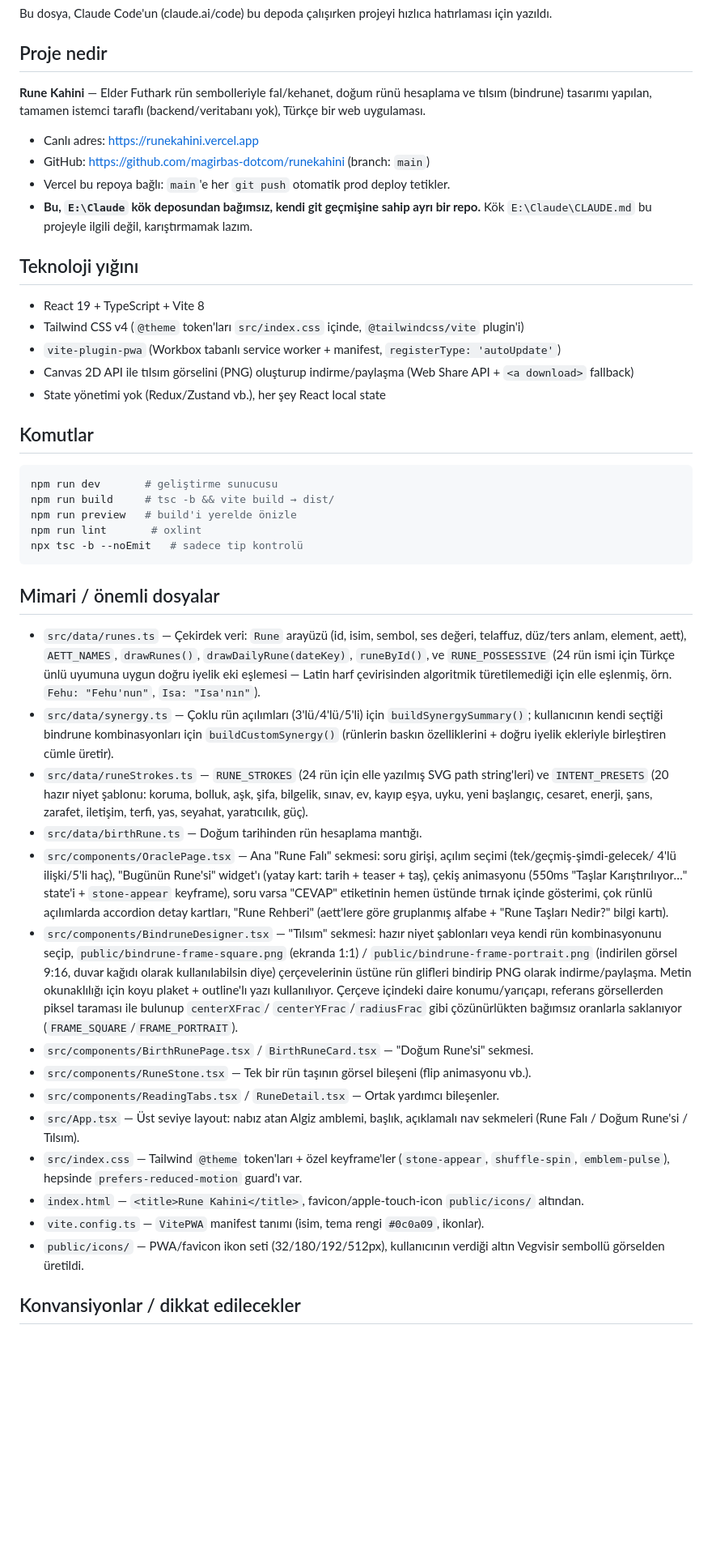
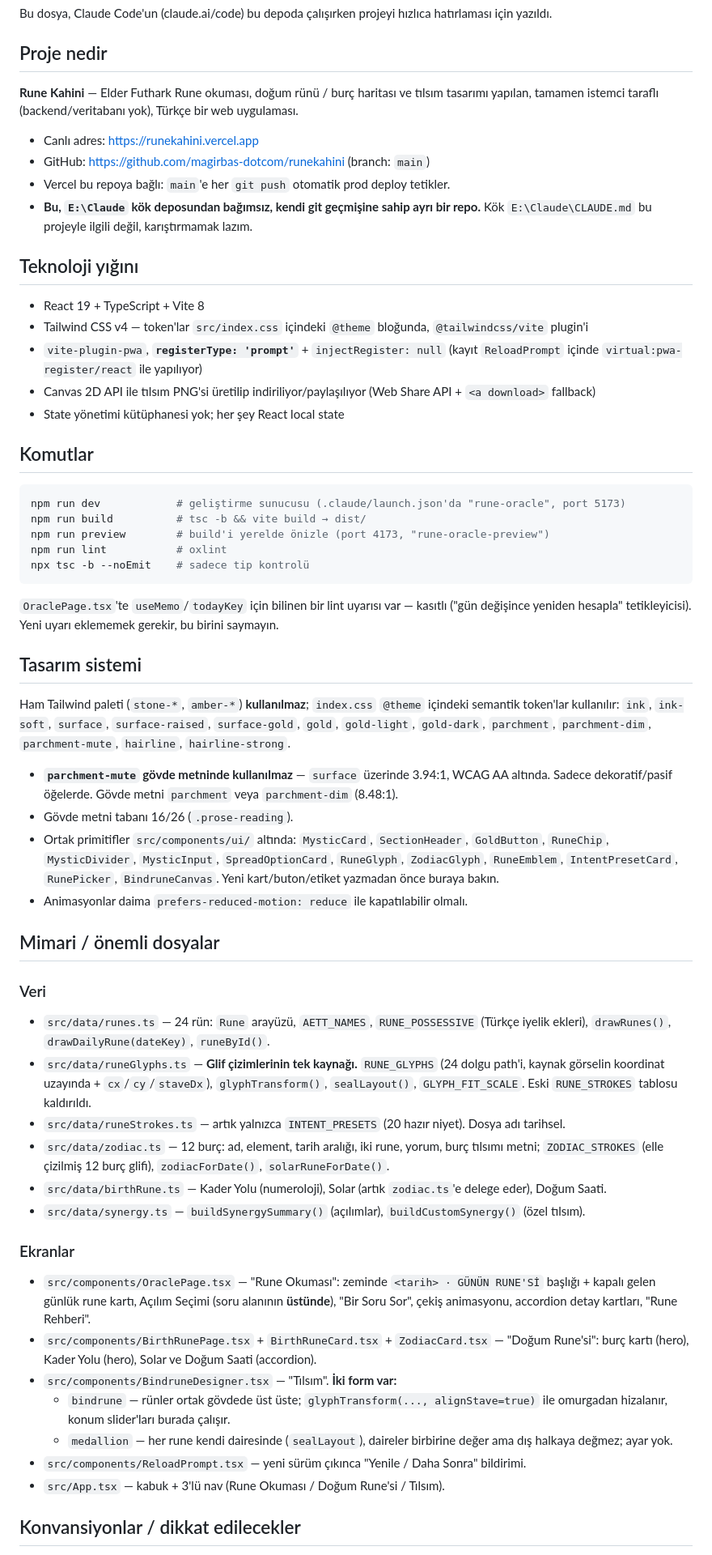
Before and after one commit to magirbas-dotcom/runekahini, a Markdown page: CLAUDE.md, the part around one of its changes. Shown at 81% size. GitHub-like rendering; blank space fills up the shorter version.

Commit message:
Bring CLAUDE.md up to date with the current architecture
The file still described the pre-redesign app: RUNE_STROKES as the glyph
source, registerType 'autoUpdate', a Rune Falı tab, and no mention of the
zodiac layer, the ui/ primitives, or the two talisman forms.

Adds the parts a fresh session would otherwise have to rediscover: the
semantic colour tokens and the WCAG note on parchment-mute, the single
glyph source and the rule that name mapping is verified against Unicode
rather than grid order, the preview/export parity requirement, the
Turkish-locale uppercase trap, and the historical-honesty line the
content has been held to.

Co-Authored-By: Claude Sonnet 5 <noreply@anthropic.com>

````diff
--- a/CLAUDE.md
+++ b/CLAUDE.md
@@ -4,8 +4,8 @@ Bu dosya, Claude Code'un (claude.ai/code) bu depoda çalışırken projeyi hızl
 
 ## Proje nedir
 
-**Rune Kahini** — Elder Futhark rün sembolleriyle fal/kehanet, doğum rünü hesaplama ve tılsım (bindrune)
-tasarımı yapılan, tamamen istemci taraflı (backend/veritabanı yok), Türkçe bir web uygulaması.
+**Rune Kahini** — Elder Futhark Rune okuması, doğum rünü / burç haritası ve tılsım tasarımı yapılan,
+tamamen istemci taraflı (backend/veritabanı yok), Türkçe bir web uygulaması.
 
 - Canlı adres: https://runekahini.vercel.app
 - GitHub: https://github.com/magirbas-dotcom/runekahini (branch: `main`)
@@ -16,56 +16,68 @@ tasarımı yapılan, tamamen istemci taraflı (backend/veritabanı yok), Türkç
 ## Teknoloji yığını
 
 - React 19 + TypeScript + Vite 8
-- Tailwind CSS v4 (`@theme` token'ları `src/index.css` içinde, `@tailwindcss/vite` plugin'i)
-- `vite-plugin-pwa` (Workbox tabanlı service worker + manifest, `registerType: 'autoUpdate'`)
-- Canvas 2D API ile tılsım görselini (PNG) oluşturup indirme/paylaşma (Web Share API + `<a download>` fallback)
-- State yönetimi yok (Redux/Zustand vb.), her şey React local state
+- Tailwind CSS v4 — token'lar `src/index.css` içindeki `@theme` bloğunda, `@tailwindcss/vite` plugin'i
+- `vite-plugin-pwa`, **`registerType: 'prompt'`** + `injectRegister: null` (kayıt `ReloadPrompt` içinde
+  `virtual:pwa-register/react` ile yapılıyor)
+- Canvas 2D API ile tılsım PNG'si üretilip indiriliyor/paylaşılıyor (Web Share API + `<a download>` fallback)
+- State yönetimi kütüphanesi yok; her şey React local state
 
 ## Komutlar
 
 ```bash
-npm run dev       # geliştirme sunucusu
-npm run build     # tsc -b && vite build → dist/
-npm run preview   # build'i yerelde önizle
-npm run lint       # oxlint
-npx tsc -b --noEmit   # sadece tip kontrolü
+npm run dev            # geliştirme sunucusu (.claude/launch.json'da "rune-oracle", port 5173)
+npm run build          # tsc -b && vite build → dist/
+npm run preview        # build'i yerelde önizle (port 4173, "rune-oracle-preview")
+npm run lint           # oxlint
+npx tsc -b --noEmit    # sadece tip kontrolü
 ```
+
+`OraclePage.tsx`'te `useMemo`/`todayKey` için bilinen bir lint uyarısı var — kasıtlı ("gün değişince yeniden
+hesapla" tetikleyicisi). Yeni uyarı eklememek gerekir, bu birini saymayın.
+
+## Tasarım sistemi
+
+Ham Tailwind paleti (`stone-*`, `amber-*`) **kullanılmaz**; `index.css` `@theme` içindeki semantik token'lar
+kullanılır: `ink`, `ink-soft`, `surface`, `surface-raised`, `surface-gold`, `gold`, `gold-light`, `gold-dark`,
+`parchment`, `parchment-dim`, `parchment-mute`, `hairline`, `hairline-strong`.
+
+- **`parchment-mute` gövde metninde kullanılmaz** — `surface` üzerinde 3.94:1, WCAG AA altında. Sadece
+  dekoratif/pasif öğelerde. Gövde metni `parchment` veya `parchment-dim` (8.48:1).
+- Gövde metni tabanı 16/26 (`.prose-reading`).
+- Ortak primitifler `src/components/ui/` altında: `MysticCard`, `SectionHeader`, `GoldButton`, `RuneChip`,
+  `MysticDivider`, `MysticInput`, `SpreadOptionCard`, `RuneGlyph`, `ZodiacGlyph`, `RuneEmblem`,
+  `IntentPresetCard`, `RunePicker`, `BindruneCanvas`. Yeni kart/buton/etiket yazmadan önce buraya bakın.
+- Animasyonlar daima `prefers-reduced-motion: reduce` ile kapatılabilir olmalı.
 
 ## Mimari / önemli dosyalar
 
-- `src/data/runes.ts` — Çekirdek veri: `Rune` arayüzü (id, isim, sembol, ses değeri, telaffuz, düz/ters anlam,
-  element, aett), `AETT_NAMES`, `drawRunes()`, `drawDailyRune(dateKey)`, `runeById()`, ve `RUNE_POSSESSIVE`
-  (24 rün ismi için Türkçe ünlü uyumuna uygun doğru iyelik eki eşlemesi — Latin harf çevirisinden algoritmik
-  türetilemediği için elle eşlenmiş, örn. `Fehu: "Fehu'nun"`, `Isa: "Isa'nın"`).
-- `src/data/synergy.ts` — Çoklu rün açılımları (3'lü/4'lü/5'li) için `buildSynergySummary()`; kullanıcının kendi
-  seçtiği bindrune kombinasyonları için `buildCustomSynergy()` (rünlerin baskın özelliklerini + doğru iyelik
-  ekleriyle birleştiren cümle üretir).
-- `src/data/runeStrokes.ts` — `RUNE_STROKES` (24 rün için elle yazılmış SVG path string'leri) ve
-  `INTENT_PRESETS` (20 hazır niyet şablonu: koruma, bolluk, aşk, şifa, bilgelik, sınav, ev, kayıp eşya,
-  uyku, yeni başlangıç, cesaret, enerji, şans, zarafet, iletişim, terfi, yas, seyahat, yaratıcılık, güç).
-- `src/data/birthRune.ts` — Doğum tarihinden rün hesaplama mantığı.
-- `src/components/OraclePage.tsx` — Ana "Rune Falı" sekmesi: soru girişi, açılım seçimi (tek/geçmiş-şimdi-gelecek/
-  4'lü ilişki/5'li haç), "Bugünün Rune'si" widget'ı (yatay kart: tarih + teaser + taş), çekiş animasyonu
-  (550ms "Taşlar Karıştırılıyor…" state'i + `stone-appear` keyframe), soru varsa "CEVAP" etiketinin hemen
-  üstünde tırnak içinde gösterimi, çok rünlü açılımlarda accordion detay kartları, "Rune Rehberi" (aett'lere
-  göre gruplanmış alfabe + "Rune Taşları Nedir?" bilgi kartı).
-- `src/components/BindruneDesigner.tsx` — "Tılsım" sekmesi: hazır niyet şablonları veya kendi rün kombinasyonunu
-  seçip, `public/bindrune-frame-square.png` (ekranda 1:1) / `public/bindrune-frame-portrait.png` (indirilen
-  görsel 9:16, duvar kağıdı olarak kullanılabilsin diye) çerçevelerinin üstüne rün glifleri bindirip PNG
-  olarak indirme/paylaşma. Metin okunaklılığı için koyu plaket + outline'lı yazı kullanılıyor. Çerçeve
-  içindeki daire konumu/yarıçapı, referans görsellerden piksel taraması ile bulunup `centerXFrac`/
-  `centerYFrac`/`radiusFrac` gibi çözünürlükten bağımsız oranlarla saklanıyor (`FRAME_SQUARE`/`FRAME_PORTRAIT`).
-- `src/components/BirthRunePage.tsx` / `BirthRuneCard.tsx` — "Doğum Rune'si" sekmesi.
-- `src/components/RuneStone.tsx` — Tek bir rün taşının görsel bileşeni (flip animasyonu vb.).
-- `src/components/ReadingTabs.tsx` / `RuneDetail.tsx` — Ortak yardımcı bileşenler.
-- `src/App.tsx` — Üst seviye layout: nabız atan Algiz amblemi, başlık, açıklamalı nav sekmeleri
-  (Rune Falı / Doğum Rune'si / Tılsım).
-- `src/index.css` — Tailwind `@theme` token'ları + özel keyframe'ler (`stone-appear`, `shuffle-spin`,
-  `emblem-pulse`), hepsinde `prefers-reduced-motion` guard'ı var.
-- `index.html` — `<title>Rune Kahini</title>`, favicon/apple-touch-icon `public/icons/` altından.
-- `vite.config.ts` — `VitePWA` manifest tanımı (isim, tema rengi `#0c0a09`, ikonlar).
-- `public/icons/` — PWA/favicon ikon seti (32/180/192/512px), kullanıcının verdiği altın Vegvisir sembollü
-  görselden üretildi.
+### Veri
+
+- `src/data/runes.ts` — 24 rün: `Rune` arayüzü, `AETT_NAMES`, `RUNE_POSSESSIVE` (Türkçe iyelik ekleri),
+  `drawRunes()`, `drawDailyRune(dateKey)`, `runeById()`.
+- `src/data/runeGlyphs.ts` — **Glif çizimlerinin tek kaynağı.** `RUNE_GLYPHS` (24 dolgu path'i, kaynak
+  görselin koordinat uzayında + `cx`/`cy`/`staveDx`), `glyphTransform()`, `sealLayout()`, `GLYPH_FIT_SCALE`.
+  Eski `RUNE_STROKES` tablosu kaldırıldı.
+- `src/data/runeStrokes.ts` — artık yalnızca `INTENT_PRESETS` (20 hazır niyet). Dosya adı tarihsel.
+- `src/data/zodiac.ts` — 12 burç: ad, element, tarih aralığı, iki rune, yorum, burç tılsımı metni;
+  `ZODIAC_STROKES` (elle çizilmiş 12 burç glifi), `zodiacForDate()`, `solarRuneForDate()`.
+- `src/data/birthRune.ts` — Kader Yolu (numeroloji), Solar (artık `zodiac.ts`'e delege eder), Doğum Saati.
+- `src/data/synergy.ts` — `buildSynergySummary()` (açılımlar), `buildCustomSynergy()` (özel tılsım).
+
+### Ekranlar
+
+- `src/components/OraclePage.tsx` — "Rune Okuması": zeminde `<tarih> · GÜNÜN RUNE'Sİ` başlığı + kapalı gelen
+  günlük rune kartı, Açılım Seçimi (soru alanının **üstünde**), "Bir Soru Sor", çekiş animasyonu, accordion
+  detay kartları, "Rune Rehberi".
+- `src/components/BirthRunePage.tsx` + `BirthRuneCard.tsx` + `ZodiacCard.tsx` — "Doğum Rune'si": burç kartı
+  (hero), Kader Yolu (hero), Solar ve Doğum Saati (accordion).
+- `src/components/BindruneDesigner.tsx` — "Tılsım". **İki form var:**
+  - `bindrune` — rünler ortak gövdede üst üste; `glyphTransform(..., alignStave=true)` ile omurgadan
+    hizalanır, konum slider'ları burada çalışır.
+  - `medallion` — her rune kendi dairesinde (`sealLayout`), daireler birbirine değer ama dış halkaya değmez;
+    ayar yok.
+- `src/components/ReloadPrompt.tsx` — yeni sürüm çıkınca "Yenile / Daha Sonra" bildirimi.
+- `src/App.tsx` — kabuk + 3'lü nav (Rune Okuması / Doğum Rune'si / Tılsım).
 
 ## Konvansiyonlar / dikkat edilecekler
 
````
Also changed, not shown: other parts of CLAUDE.md (+39 -17 lines).
